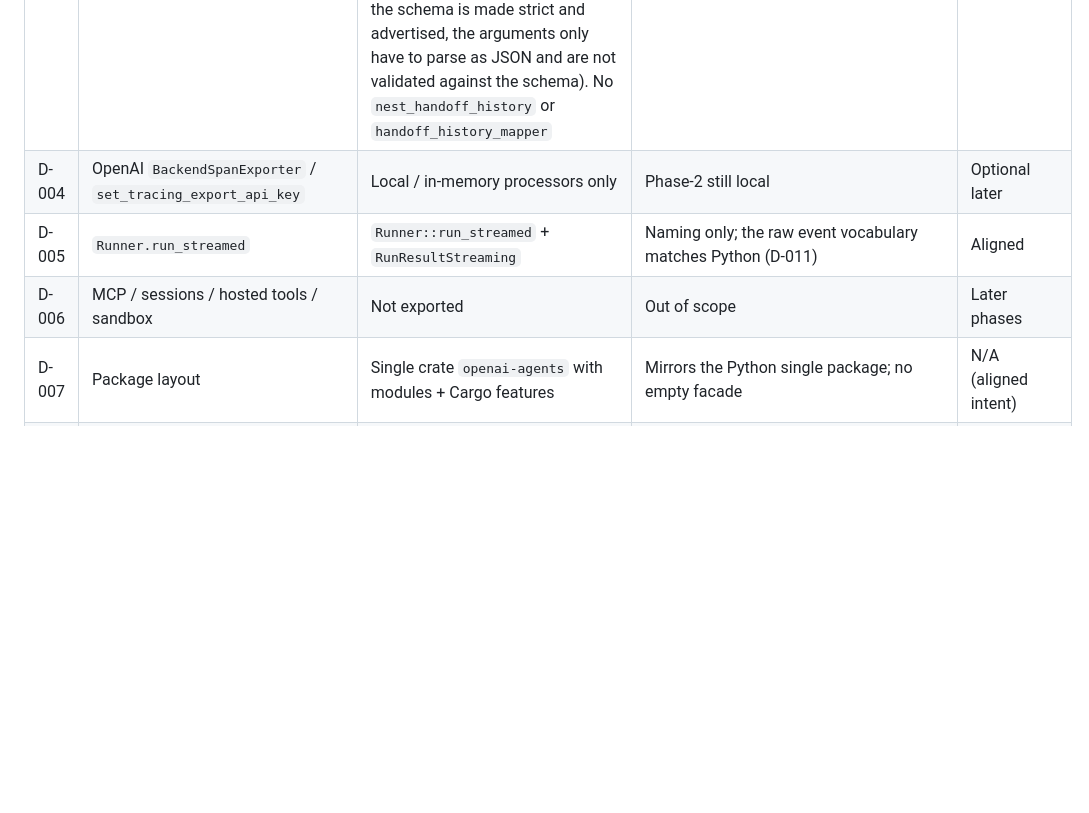
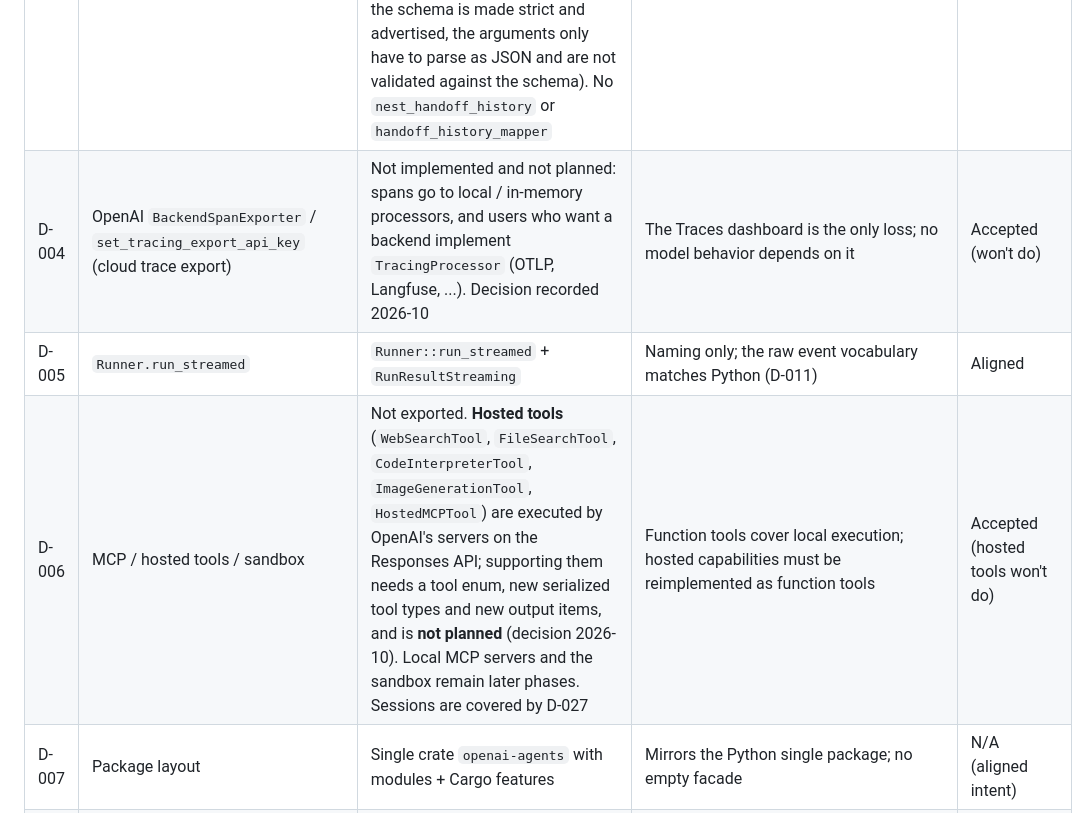
Before and after one commit to charleslyh/openai-agents-rs, a Markdown page: docs/DEVIATIONS.md, the part around the change. GitHub-like rendering; blank space fills up the shorter version.

Commit message:
docs: record hosted tools and cloud trace export as not planned (D-004, D-006)

```diff
--- a/docs/DEVIATIONS.md
+++ b/docs/DEVIATIONS.md
@@ -40,9 +40,9 @@ Rust language difference) · **Gap** (known missing capability, tracked by COMPA
 | D-001 | `Runner.run_sync` | `Runner::run_blocking` | Rust has no ambient asyncio loop; the blocking entry uses an owned Tokio runtime | Document only |
 | D-002 | `@function_tool` docstring → JSON schema | `#[function_tool]` derives the schema from Rust types via `schemars`; the function doc comment becomes the tool description and `///` docs on fields become property descriptions | Rust has no runtime docstrings/annotations | Accepted |
 | D-003 | `Agent.handoffs` / `handoff()` | Handoffs support `input_filter` (per handoff, or `RunConfig.handoff_input_filter`; the handoff's own wins). `HandoffInputData` is flattened to Responses input items (`input_history` / `pre_handoff_items` / `new_items`) and has no `input_items`. A filter with `conversation_id` / `previous_response_id` raises `UserError`, as in Python. The filter only changes the next agent's input; `RunResult.new_items` keeps the unfiltered items. `on_handoff` is supported (`with_on_handoff`, or `with_on_handoff_input(schema, f)` which replaces `input_type`: the schema is made strict and advertised, the arguments only have to parse as JSON and are not validated against the schema). No `nest_handoff_history` or `handoff_history_mapper` | Rest later |
-| D-004 | OpenAI `BackendSpanExporter` / `set_tracing_export_api_key` | Local / in-memory processors only | Phase-2 still local | Optional later |
+| D-004 | OpenAI `BackendSpanExporter` / `set_tracing_export_api_key` (cloud trace export) | Not implemented and not planned: spans go to local / in-memory processors, and users who want a backend implement `TracingProcessor` (OTLP, Langfuse, ...). Decision recorded 2026-10 | The Traces dashboard is the only loss; no model behavior depends on it | Accepted (won't do) |
 | D-005 | `Runner.run_streamed` | `Runner::run_streamed` + `RunResultStreaming` | Naming only; the raw event vocabulary matches Python (D-011) | Aligned |
-| D-006 | MCP / sessions / hosted tools / sandbox | Not exported | Out of scope | Later phases |
+| D-006 | MCP / hosted tools / sandbox | Not exported. **Hosted tools** (`WebSearchTool`, `FileSearchTool`, `CodeInterpreterTool`, `ImageGenerationTool`, `HostedMCPTool`) are executed by OpenAI's servers on the Responses API; supporting them needs a tool enum, new serialized tool types and new output items, and is **not planned** (decision 2026-10). Local MCP servers and the sandbox remain later phases. Sessions are covered by D-027 | Function tools cover local execution; hosted capabilities must be reimplemented as function tools | Accepted (hosted tools won't do) |
 | D-007 | Package layout | Single crate `openai-agents` with modules + Cargo features | Mirrors the Python single package; no empty facade | N/A (aligned intent) |
 | D-008 | Default max turns `10` | Same default (`DEFAULT_MAX_TURNS = 10`) | — | Aligned |
 | D-009 | `function_tool` `failure_error_function`, `RunConfig.tool_error_formatter` | Per-tool `failure_error_function` is ported (B7), synchronous only. `RunConfig.tool_error_formatter` is ported for `approval_rejected` and `tool_not_found` (async closure returning `Option<String>`; `None` keeps the default). `ToolErrorFormatterArgs` has no `tool_type` (all Rust tools are function tools). The default rejection message is stored when `RunState::reject` is called, so an explicit message equal to the default text is formatted too | Accepted |
```
Also changed, not shown: docs/COMPAT.md (+2 -2 lines).
